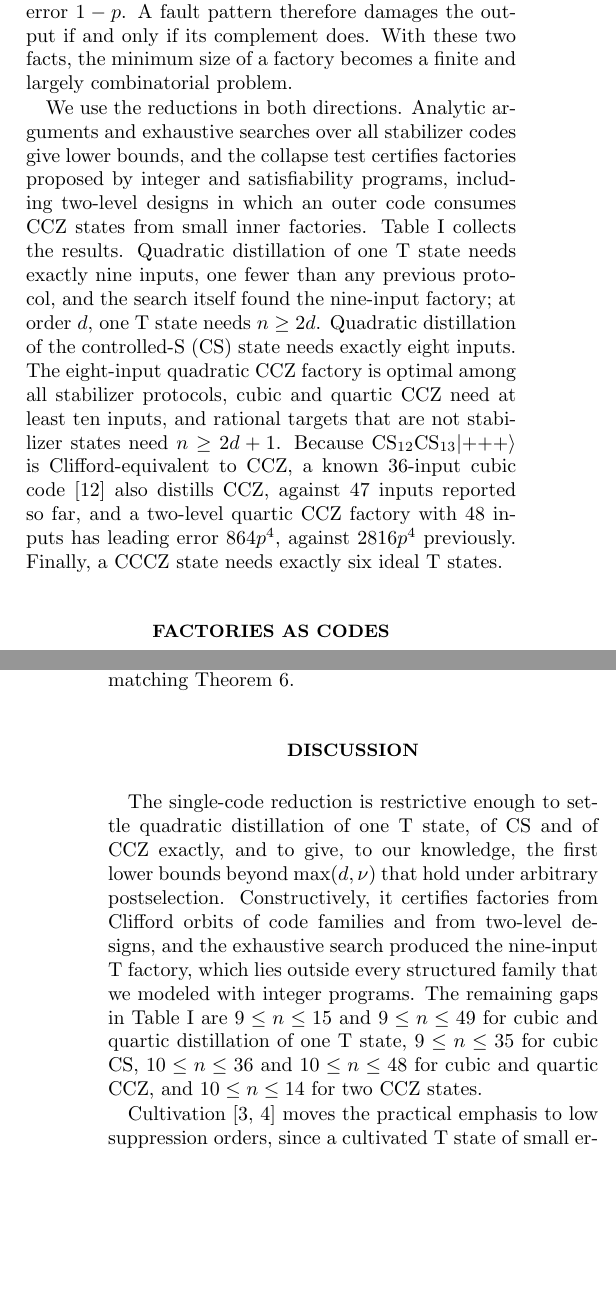
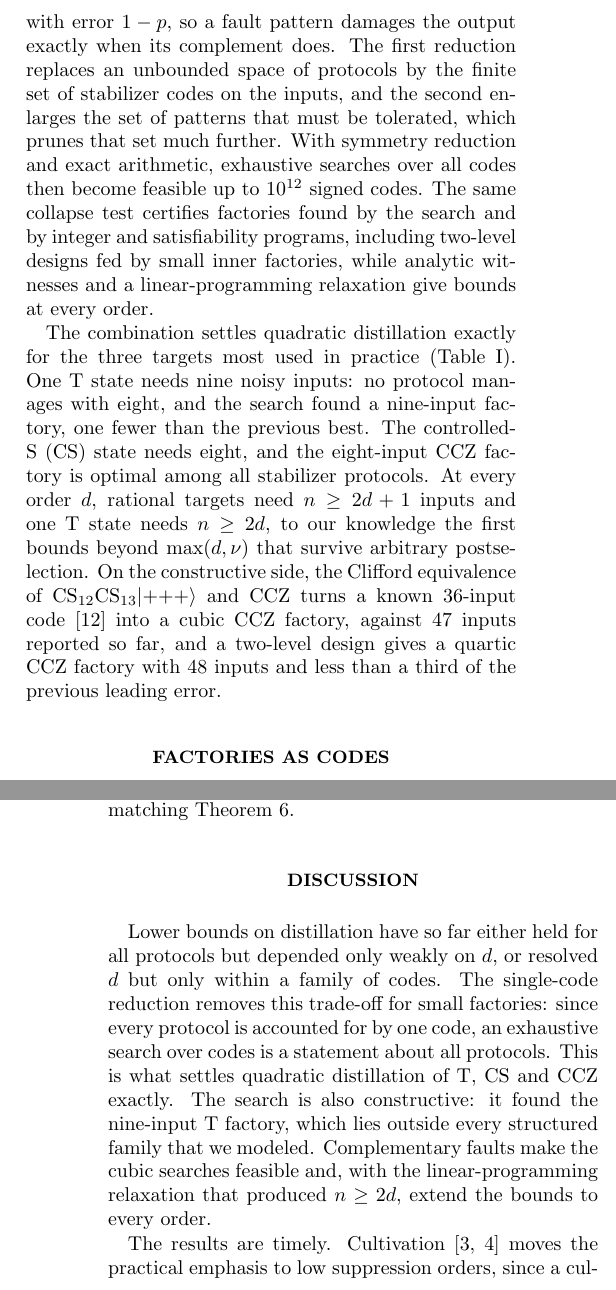
Before and after one commit to llorebaga/Bounds_magic, a LaTeX paper (paper/paper.tex): two parts of the columns of pages 1 and 5 of 15, joined at a grey line, cut so that both start at the same text, the shorter picture padded with empty space. Compiled offline with pdfLaTeX.

Commit message:
Prose rewrite of abstract, introduction and discussion: previous approaches, how analytic reductions make the searches feasible, results as a narrative, relevance and outlook (abstract 599 chars, main text length unchanged)
Co-Authored-By: Claude Opus 5.5 <noreply@anthropic.com>

```diff
--- a/paper/paper.tex
+++ b/paper/paper.tex
@@ -52,7 +52,7 @@ Existing lower bounds depend only weakly on $d$. Resource monotones that remain
 
-In this Letter we show that, as far as the tolerance of input faults is concerned, adaptivity, randomness, postselection and multiple stages can be dispensed with. A set of fault patterns can be tolerated by some protocol if and only if some stabilizer code on the inputs projects each of them either onto one common vector, which encodes the target, or to zero. The reduction preserves the suppression order, although not the acceptance probability or the leading error coefficient. Moreover, flipping the sign of $\sqrt2$ commutes with stabilizer operations and fixes every target with rational Pauli expectations, CCZ among them, but maps a T state with error $p$ to one with error $1-p$. A fault pattern therefore damages the output if and only if its complement does. With these two facts, the minimum size of a factory becomes a finite and largely combinatorial problem.
+We close this gap for small factories by making the question finite. Two analytic reductions do the work. First, as far as the tolerance of input faults is concerned, adaptivity, randomness, postselection and multiple stages can be dispensed with: a set of fault patterns can be tolerated if and only if some stabilizer code on the inputs projects each of them onto one common vector, which encodes the target, or to zero. Second, flipping the sign of $\sqrt2$ commutes with stabilizer operations and fixes every target with rational Pauli expectations, CCZ among them, but turns a T state with error $p$ into one with error $1-p$, so a fault pattern damages the output exactly when its complement does. The first reduction replaces an unbounded space of protocols by the finite set of stabilizer codes on the inputs, and the second enlarges the set of patterns that must be tolerated, which prunes that set much further. With symmetry reduction and exact arithmetic, exhaustive searches over all codes then become feasible up to $10^{12}$ signed codes. The same collapse test certifies factories found by the search and by integer and satisfiability programs, including two-level designs fed by small inner factories, while analytic witnesses and a linear-programming relaxation give bounds at every order.
 
-We use the reductions in both directions. Analytic arguments and exhaustive searches over all stabilizer codes give lower bounds, and the collapse test certifies factories proposed by integer and satisfiability programs, including two-level designs in which an outer code consumes CCZ states from small inner factories. Table~\ref{tab:final} collects the results. Quadratic distillation of one T state needs exactly nine inputs, one fewer than any previous protocol, and the search itself found the nine-input factory; at order $d$, one T state needs $n\geq2d$. Quadratic distillation of the controlled-S (CS) state needs exactly eight inputs. The eight-input quadratic CCZ factory is optimal among all stabilizer protocols, cubic and quartic CCZ need at least ten inputs, and rational targets that are not stabilizer states need $n\geq2d+1$. Because $\CS_{12}\CS_{13}|{+}{+}{+}\rangle$ is Clifford-equivalent to CCZ, a known 36-input cubic code~\cite{wjs} also distills CCZ, against 47 inputs reported so far, and a two-level quartic CCZ factory with \QuarticUB\ inputs has leading error $\QuarticCoef p^4$, against $2816p^4$ previously. Finally, a CCCZ state needs exactly six ideal T states.
+The combination settles quadratic distillation exactly for the three targets most used in practice (Table~\ref{tab:final}). One T state needs nine noisy inputs: no protocol manages with eight, and the search found a nine-input factory, one fewer than the previous best. The controlled-S (CS) state needs eight, and the eight-input CCZ factory is optimal among all stabilizer protocols. At every order $d$, rational targets need $n\geq2d+1$ inputs and one T state needs $n\geq2d$, to our knowledge the first bounds beyond $\max(d,\nu)$ that survive arbitrary postselection. On the constructive side, the Clifford equivalence of $\CS_{12}\CS_{13}|{+}{+}{+}\rangle$ and CCZ turns a known 36-input code~\cite{wjs} into a cubic CCZ factory, against 47 inputs reported so far, and a two-level design gives a quartic CCZ factory with \QuarticUB\ inputs and less than a third of the previous leading error.
 
 %
 \section{Factories as codes}\label{sec:framework}
@@ -173,7 +173,7 @@
 
 %
 \section{Discussion}
-The single-code reduction is restrictive enough to settle quadratic distillation of one T state, of CS and of CCZ exactly, and to give, to our knowledge, the first lower bounds beyond $\max(d,\nu)$ that hold under arbitrary postselection. Constructively, it certifies factories from Clifford orbits of code families and from two-level designs, and the exhaustive search produced the nine-input T factory, which lies outside every structured family that we modeled with integer programs. The remaining gaps in Table~\ref{tab:final} are $\TLB\leq n\leq15$ and $\TLB\leq n\leq49$ for cubic and quartic distillation of one T state, $9\leq n\leq35$ for cubic CS, $10\leq n\leq36$ and $10\leq n\leq\QuarticUB$ for cubic and quartic CCZ, and $10\leq n\leq14$ for two CCZ states.
+Lower bounds on distillation have so far either held for all protocols but depended only weakly on $d$, or resolved $d$ but only within a family of codes. The single-code reduction removes this trade-off for small factories: since every protocol is accounted for by one code, an exhaustive search over codes is a statement about all protocols. This is what settles quadratic distillation of T, CS and CCZ exactly. The search is also constructive: it found the nine-input T factory, which lies outside every structured family that we modeled. Complementary faults make the cubic searches feasible and, with the linear-programming relaxation that produced $n\geq2d$, extend the bounds to every order.
 
-Cultivation~\cite{cultivation,googlecultivation} moves the practical emphasis to low suppression orders, since a cultivated T state of small error needs only quadratic suppression to reach far lower errors. This is the regime that our results settle exactly, with nine inputs for one T state, eight for CS and eight for CCZ. Two limitations should be noted. The bounds count noisy inputs per run under ideal Clifford operations, not the space-time volume of a factory; and the nine-input T factory accepts only one run in 128, so per accepted output it consumes more inputs than the ten-input protocol.
+The results are timely. Cultivation~\cite{cultivation,googlecultivation} moves the practical emphasis to low suppression orders, since a cultivated T state of small error needs only quadratic suppression to reach far lower errors, and this is the regime our results settle. They complement exact concentration without noise~\cite{rizzoleone} and asymptotic constructions with constant overhead~\cite{whyamasaki,golowich,nguyen}, which fix the scaling but not the small factories used in practice. Our bounds count noisy inputs per run under ideal Clifford operations, not the space-time volume of a factory, and the nine-input T factory accepts one run in 128, so per accepted output it uses more inputs than the ten-input protocol.
 
```
Also changed, not shown: paper/paper.pdf, paper/paper.tex (8 more changed lines).
